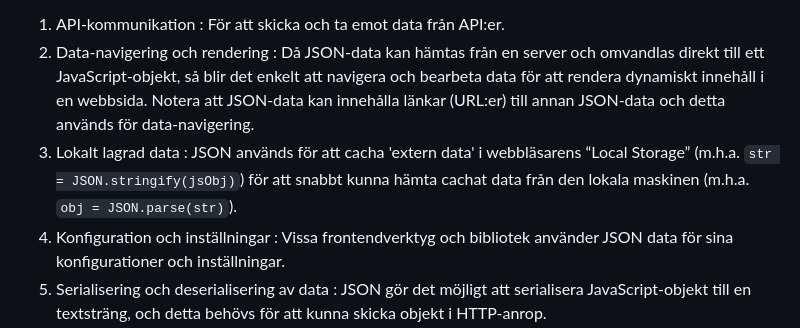
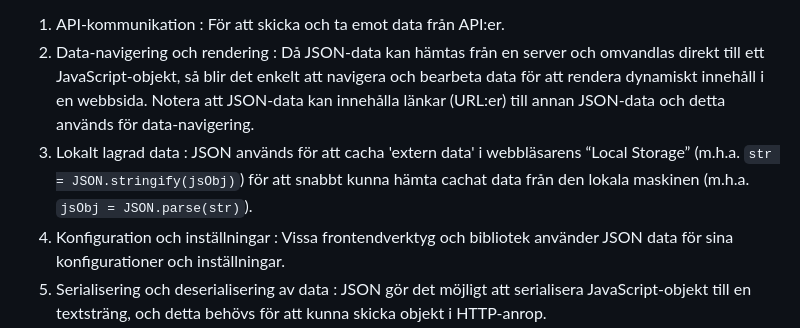
Before and after one commit to Chas-Henrik/Portfolio2, a Markdown page: README.md, the part around the change. Drawn GitHub-style.

```diff
--- a/README.md
+++ b/README.md
@@ -69,7 +69,7 @@ I frontend används JSON för att utbyta data mellan webbläsaren och servern, h
 JSON används bland annat för:
 1. API-kommunikation : För att skicka och ta emot data från API:er.
 2. Data-navigering och rendering : Då JSON-data kan hämtas från en server och omvandlas direkt till ett JavaScript-objekt, så blir det enkelt att navigera och bearbeta data för att rendera dynamiskt innehåll i en webbsida. Notera att JSON-data kan innehålla länkar (URL:er) till annan JSON-data och detta används för data-navigering.
-3. Lokalt lagrad data : JSON används för att cacha 'extern data' i webbläsarens “Local Storage” (m.h.a. `str = JSON.stringify(jsObj)`) för att snabbt kunna hämta cachat data från den lokala maskinen (m.h.a. `obj = JSON.parse(str)`).
+3. Lokalt lagrad data : JSON används för att cacha 'extern data' i webbläsarens “Local Storage” (m.h.a. `str = JSON.stringify(jsObj)`) för att snabbt kunna hämta cachat data från den lokala maskinen (m.h.a. `jsObj = JSON.parse(str)`).
 4. Konfiguration och inställningar : Vissa frontendverktyg och bibliotek använder JSON data för sina konfigurationer och inställningar.
 5. Serialisering och deserialisering av data : JSON gör det möjligt att serialisera JavaScript-objekt till en textsträng, och detta behövs för att kunna skicka objekt i HTTP-anrop.
 
```
